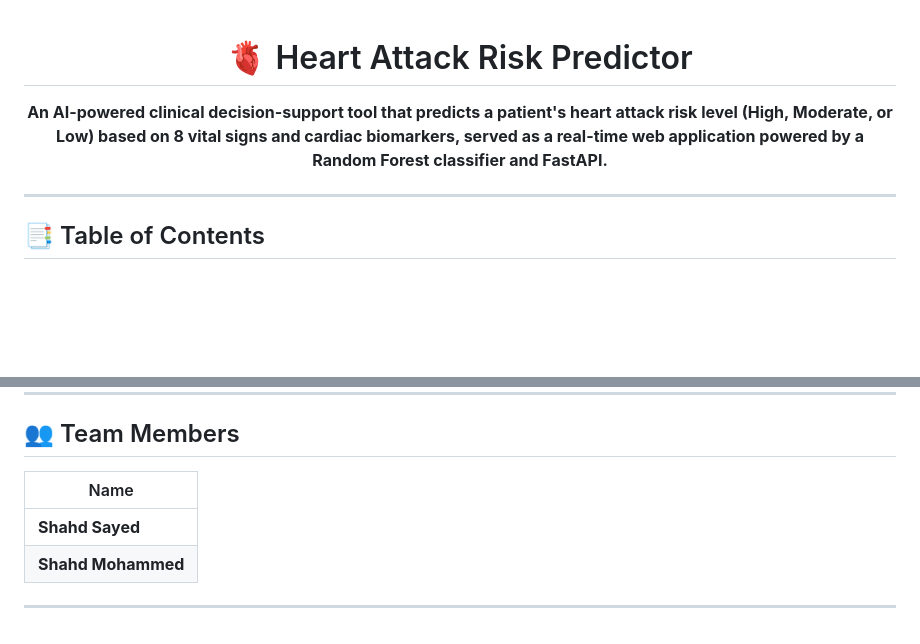
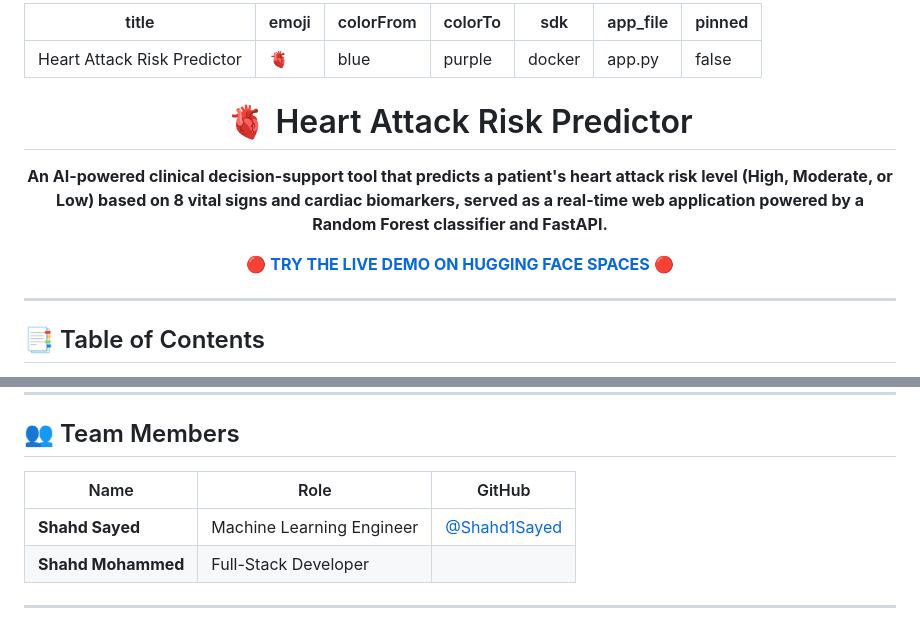
Before and after one commit to Shahd1Sayed/heart-attack-risk-predictor, a Markdown page: README.md, 2 parts joined by grey strips. Drawn GitHub-style; blank space fills up the shorter version.

Commit message:
Update README with live demo link and team members formatting

```diff
--- a/README.md
+++ b/README.md
@@ -1,7 +1,21 @@
+---
+title: Heart Attack Risk Predictor
+emoji: 🫀
+colorFrom: blue
+colorTo: purple
+sdk: docker
+app_file: app.py
+pinned: false
+---
+
 <h1 align="center">🫀 Heart Attack Risk Predictor</h1>
 
 <p align="center">
   <strong>An AI-powered clinical decision-support tool that predicts a patient's heart attack risk level (High, Moderate, or Low) based on 8 vital signs and cardiac biomarkers, served as a real-time web application powered by a Random Forest classifier and FastAPI.</strong>
+</p>
+
+<p align="center">
+  <a href="https://huggingface.co/spaces/Shahd1sayed/heart-attack-risk-predictor"><strong>🔴 TRY THE LIVE DEMO ON HUGGING FACE SPACES 🔴</strong></a>
 </p>
 
 ---
@@ -387,8 +401,9 @@ pip install pandas xgboost jupyter matplotlib seaborn
 
 ## 👥 Team Members
 
-| Name |
-|---|
-| **Shahd Sayed** |
-| **Shahd Mohammed** |
+| Name | Role | GitHub |
+|---|---|---|
+| **Shahd Sayed** | Machine Learning Engineer | [@Shahd1Sayed](https://github.com/Shahd1Sayed) |
+| **Shahd Mohammed** | Full-Stack Developer | |
+
 ---
```
